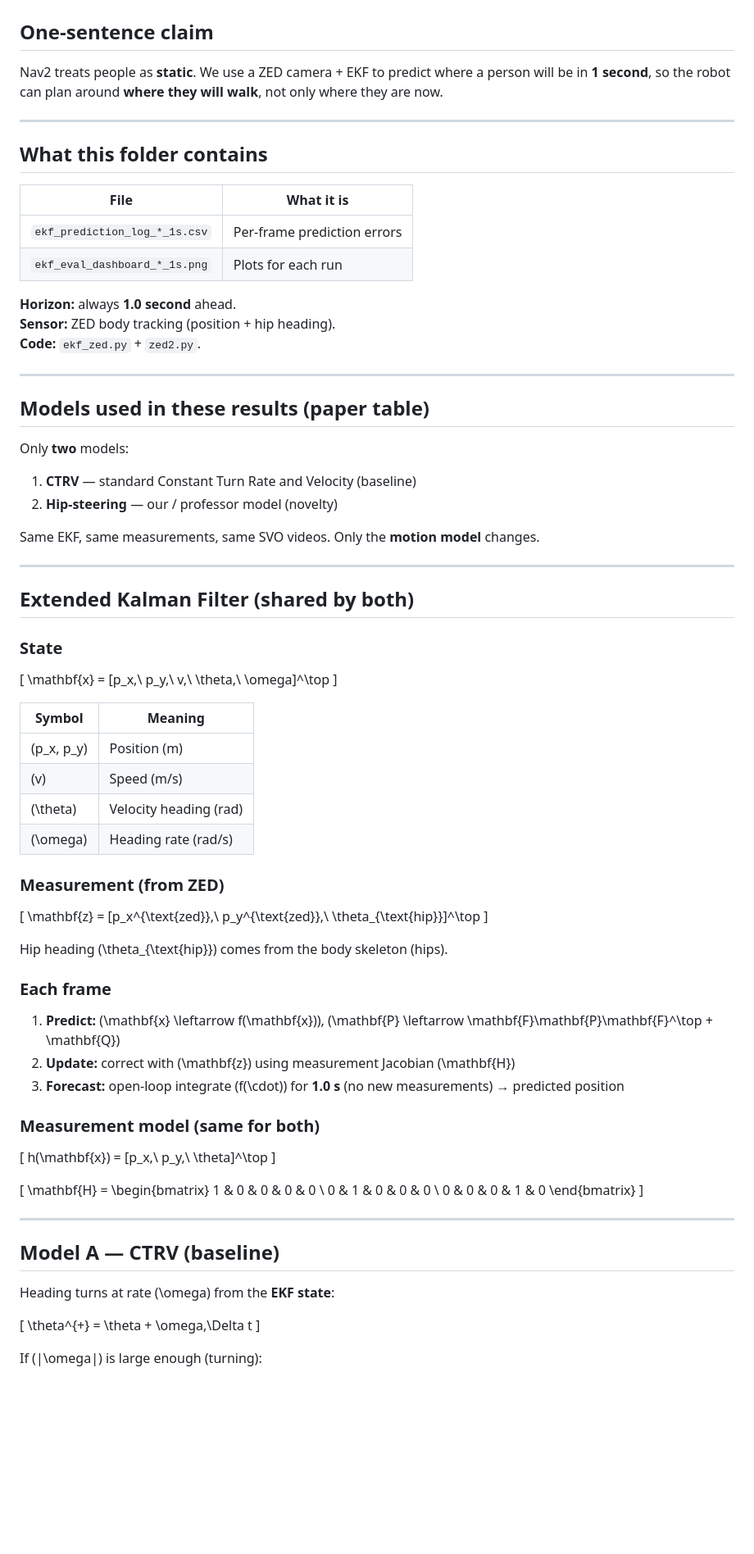
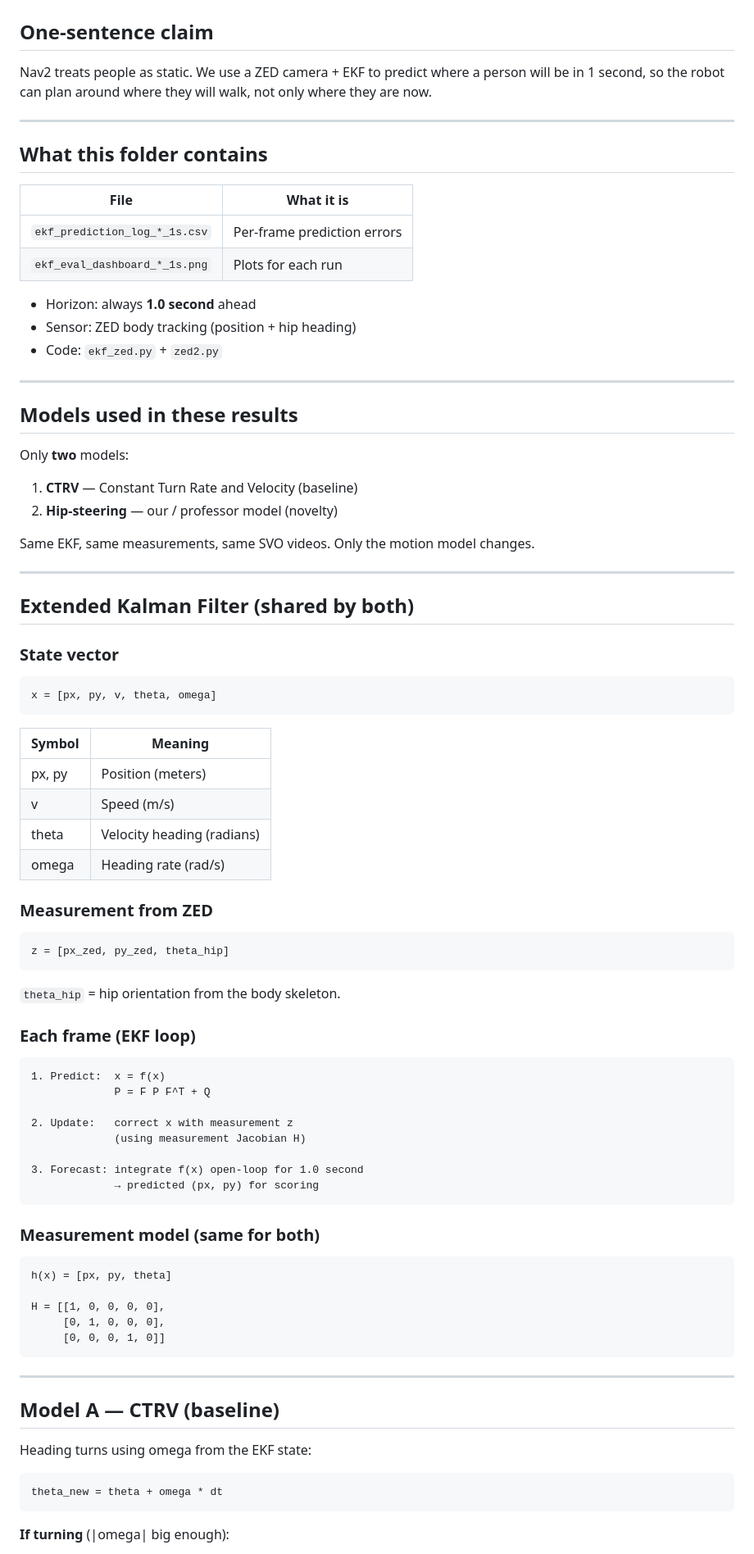
Before and after one commit to bagherhasani/PaperIcra, a Markdown page: zed-prediction/icra-paper-assets/README.md, the part around one of its changes. Shown at 82% size. Rendered like a GitHub page; blank space fills up the shorter version.

````diff
--- a/zed-prediction/icra-paper-assets/README.md
+++ b/zed-prediction/icra-paper-assets/README.md
@@ -2,7 +2,7 @@
 
 ## One-sentence claim
 
-Nav2 treats people as **static**. We use a ZED camera + EKF to predict where a person will be in **1 second**, so the robot can plan around **where they will walk**, not only where they are now.
+Nav2 treats people as static. We use a ZED camera + EKF to predict where a person will be in 1 second, so the robot can plan around where they will walk, not only where they are now.
 
 ---
 
@@ -13,76 +13,78 @@ Nav2 treats people as **static**. We use a ZED camera + EKF to predict where a p
 | `ekf_prediction_log_*_1s.csv` | Per-frame prediction errors |
 | `ekf_eval_dashboard_*_1s.png` | Plots for each run |
 
-**Horizon:** always **1.0 second** ahead.
-**Sensor:** ZED body tracking (position + hip heading).
-**Code:** `ekf_zed.py` + `zed2.py`.
+- Horizon: always **1.0 second** ahead
+- Sensor: ZED body tracking (position + hip heading)
+- Code: `ekf_zed.py` + `zed2.py`
 
 ---
 
-## Models used in these results (paper table)
+## Models used in these results
 
 Only **two** models:
 
-1. **CTRV** — standard Constant Turn Rate and Velocity (baseline)
+1. **CTRV** — Constant Turn Rate and Velocity (baseline)
 2. **Hip-steering** — our / professor model (novelty)
 
-Same EKF, same measurements, same SVO videos. Only the **motion model** changes.
+Same EKF, same measurements, same SVO videos. Only the motion model changes.
 
 ---
 
 ## Extended Kalman Filter (shared by both)
 
-### State
+### State vector
 
-\[
-\mathbf{x} = [p_x,\ p_y,\ v,\ \theta,\ \omega]^\top
-\]
+```
+x = [px, py, v, theta, omega]
+```
 
 | Symbol | Meaning |
 |--------|---------|
-| \(p_x, p_y\) | Position (m) |
-| \(v\) | Speed (m/s) |
-| \(\theta\) | Velocity heading (rad) |
-| \(\omega\) | Heading rate (rad/s) |
+| px, py | Position (meters) |
+| v | Speed (m/s) |
+| theta | Velocity heading (radians) |
+| omega | Heading rate (rad/s) |
 
-### Measurement (from ZED)
+### Measurement from ZED
 
-\[
-\mathbf{z} = [p_x^{\text{zed}},\ p_y^{\text{zed}},\ \theta_{\text{hip}}]^\top
-\]
+```
+z = [px_zed, py_zed, theta_hip]
+```
 
-Hip heading \(\theta_{\text{hip}}\) comes from the body skeleton (hips).
+`theta_hip` = hip orientation from the body skeleton.
 
-### Each frame
+### Each frame (EKF loop)
 
-1. **Predict:** \(\mathbf{x} \leftarrow f(\mathbf{x})\), \(\mathbf{P} \leftarrow \mathbf{F}\mathbf{P}\mathbf{F}^\top + \mathbf{Q}\)
-2. **Update:** correct with \(\mathbf{z}\) using measurement Jacobian \(\mathbf{H}\)
-3. **Forecast:** open-loop integrate \(f(\cdot)\) for **1.0 s** (no new measurements) → predicted position
+```
+1. Predict:  x = f(x)
+             P = F P F^T + Q
+
+2. Update:   correct x with measurement z
+             (using measurement Jacobian H)
+
+3. Forecast: integrate f(x) open-loop for 1.0 second
+             → predicted (px, py) for scoring
+```
 
 ### Measurement model (same for both)
 
-\[
-h(\mathbf{x}) = [p_x,\ p_y,\ \theta]^\top
-\]
+```
+h(x) = [px, py, theta]
 
-\[
-\mathbf{H} =
-\begin{bmatrix}
-1 & 0 & 0 & 0 & 0 \\
-0 & 1 & 0 & 0 & 0 \\
-0 & 0 & 0 & 1 & 0
-\end{bmatrix}
-\]
+H = [[1, 0, 0, 0, 0],
+     [0, 1, 0, 0, 0],
+     [0, 0, 0, 1, 0]]
+```
 
 ---
 
 ## Model A — CTRV (baseline)
 
-Heading turns at rate \(\omega\) from the **EKF state**:
+Heading turns using omega from the EKF state:
 
-\[
-\theta^{+} = \theta + \omega\,\Delta t
-\]
+```
+theta_new = theta + omega * dt
+```
 
-If \(|\omega|\) is large enough (turning):
+**If turning** (|omega| big enough):
 
````
Also changed, not shown: other parts of zed-prediction/icra-paper-assets/README.md (+40 -52 lines).
